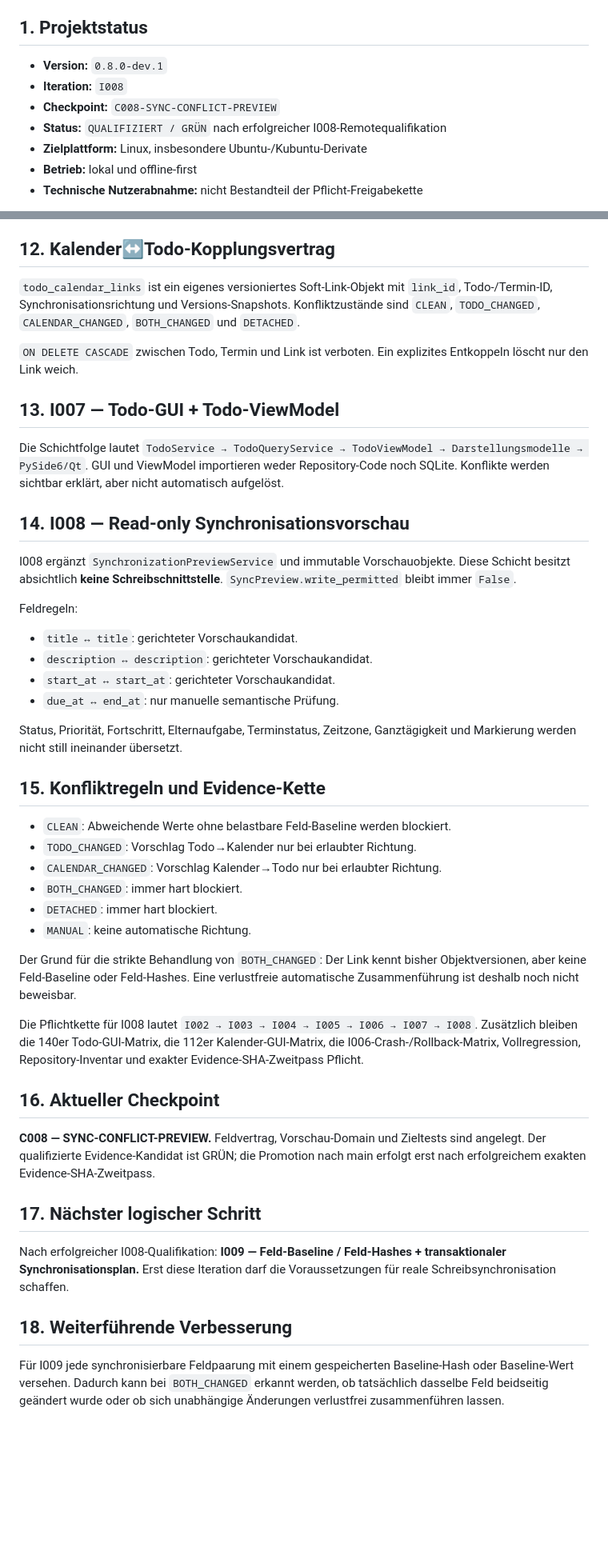
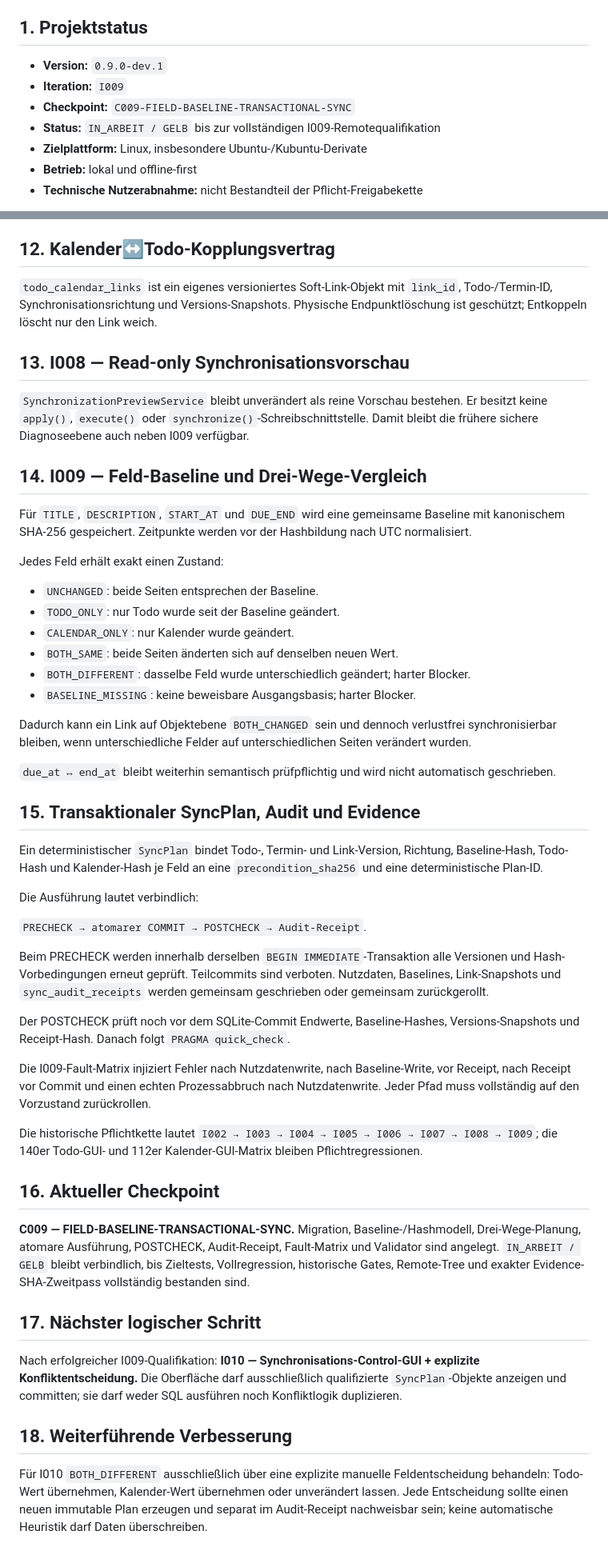
Before and after one commit to provoware/PROVOWARE_PLANER_TOOL_2026, a Markdown page: README.md, 2 parts joined by grey strips. Shown at 80% size. Rendered like a GitHub page; blank space fills up the shorter version.

Commit message:
I009: README auf Feld-Baseline und transaktionalen Sync aktualisieren

```diff
--- a/README.md
+++ b/README.md
@@ -3,10 +3,10 @@
 Privates, portables und vollständig offline ausgerichtetes Ein-Nutzer-Planungswerkzeug für Linux. Das Projekt wird als wartbarer modularer Monolith entwickelt und autonom qualifiziert.
 
 ## 1. Projektstatus
-- **Version:** `0.8.0-dev.1`
-- **Iteration:** `I008`
-- **Checkpoint:** `C008-SYNC-CONFLICT-PREVIEW`
-- **Status:** `QUALIFIZIERT / GRÜN` nach erfolgreicher I008-Remotequalifikation
+- **Version:** `0.9.0-dev.1`
+- **Iteration:** `I009`
+- **Checkpoint:** `C009-FIELD-BASELINE-TRANSACTIONAL-SYNC`
+- **Status:** `IN_ARBEIT / GELB` bis zur vollständigen I009-Remotequalifikation
 - **Zielplattform:** Linux, insbesondere Ubuntu-/Kubuntu-Derivate
 - **Betrieb:** lokal und offline-first
 - **Technische Nutzerabnahme:** nicht Bestandteil der Pflicht-Freigabekette
@@ -64,40 +69,45 @@ Verbindliche Standards liegen unter `standards/` und sind über `standards/STAND
 
 ## 12. Kalender↔Todo-Kopplungsvertrag
-`todo_calendar_links` ist ein eigenes versioniertes Soft-Link-Objekt mit `link_id`, Todo-/Termin-ID, Synchronisationsrichtung und Versions-Snapshots. Konfliktzustände sind `CLEAN`, `TODO_CHANGED`, `CALENDAR_CHANGED`, `BOTH_CHANGED` und `DETACHED`.
+`todo_calendar_links` ist ein eigenes versioniertes Soft-Link-Objekt mit `link_id`, Todo-/Termin-ID, Synchronisationsrichtung und Versions-Snapshots. Physische Endpunktlöschung ist geschützt; Entkoppeln löscht nur den Link weich.
 
-`ON DELETE CASCADE` zwischen Todo, Termin und Link ist verboten. Ein explizites Entkoppeln löscht nur den Link weich.
+## 13. I008 — Read-only Synchronisationsvorschau
+`SynchronizationPreviewService` bleibt unverändert als reine Vorschau bestehen. Er besitzt keine `apply()`, `execute()` oder `synchronize()`-Schreibschnittstelle. Damit bleibt die frühere sichere Diagnoseebene auch neben I009 verfügbar.
 
-## 13. I007 — Todo-GUI + Todo-ViewModel
-Die Schichtfolge lautet `TodoService → TodoQueryService → TodoViewModel → Darstellungsmodelle → PySide6/Qt`. GUI und ViewModel importieren weder Repository-Code noch SQLite. Konflikte werden sichtbar erklärt, aber nicht automatisch aufgelöst.
+## 14. I009 — Feld-Baseline und Drei-Wege-Vergleich
+Für `TITLE`, `DESCRIPTION`, `START_AT` und `DUE_END` wird eine gemeinsame Baseline mit kanonischem SHA-256 gespeichert. Zeitpunkte werden vor der Hashbildung nach UTC normalisiert.
 
-## 14. I008 — Read-only Synchronisationsvorschau
-I008 ergänzt `SynchronizationPreviewService` und immutable Vorschauobjekte. Diese Schicht besitzt absichtlich **keine Schreibschnittstelle**. `SyncPreview.write_permitted` bleibt immer `False`.
+Jedes Feld erhält exakt einen Zustand:
+- `UNCHANGED`: beide Seiten entsprechen der Baseline.
+- `TODO_ONLY`: nur Todo wurde seit der Baseline geändert.
+- `CALENDAR_ONLY`: nur Kalender wurde geändert.
+- `BOTH_SAME`: beide Seiten änderten sich auf denselben neuen Wert.
+- `BOTH_DIFFERENT`: dasselbe Feld wurde unterschiedlich geändert; harter Blocker.
+- `BASELINE_MISSING`: keine beweisbare Ausgangsbasis; harter Blocker.
 
-Feldregeln:
-- `title ↔ title`: gerichteter Vorschaukandidat.
-- `description ↔ description`: gerichteter Vorschaukandidat.
-- `start_at ↔ start_at`: gerichteter Vorschaukandidat.
-- `due_at ↔ end_at`: nur manuelle semantische Prüfung.
+Dadurch kann ein Link auf Objektebene `BOTH_CHANGED` sein und dennoch verlustfrei synchronisierbar bleiben, wenn unterschiedliche Felder auf unterschiedlichen Seiten verändert wurden.
 
-Status, Priorität, Fortschritt, Elternaufgabe, Terminstatus, Zeitzone, Ganztägigkeit und Markierung werden nicht still ineinander übersetzt.
+`due_at ↔ end_at` bleibt weiterhin semantisch prüfpflichtig und wird nicht automatisch geschrieben.
 
-## 15. Konfliktregeln und Evidence-Kette
-- `CLEAN`: Abweichende Werte ohne belastbare Feld-Baseline werden blockiert.
-- `TODO_CHANGED`: Vorschlag Todo→Kalender nur bei erlaubter Richtung.
-- `CALENDAR_CHANGED`: Vorschlag Kalender→Todo nur bei erlaubter Richtung.
-- `BOTH_CHANGED`: immer hart blockiert.
-- `DETACHED`: immer hart blockiert.
-- `MANUAL`: keine automatische Richtung.
+## 15. Transaktionaler SyncPlan, Audit und Evidence
+Ein deterministischer `SyncPlan` bindet Todo-, Termin- und Link-Version, Richtung, Baseline-Hash, Todo-Hash und Kalender-Hash je Feld an eine `precondition_sha256` und eine deterministische Plan-ID.
 
-Der Grund für die strikte Behandlung von `BOTH_CHANGED`: Der Link kennt bisher Objektversionen, aber keine Feld-Baseline oder Feld-Hashes. Eine verlustfreie automatische Zusammenführung ist deshalb noch nicht beweisbar.
+Die Ausführung lautet verbindlich:
 
-Die Pflichtkette für I008 lautet `I002 → I003 → I004 → I005 → I006 → I007 → I008`. Zusätzlich bleiben die 140er Todo-GUI-Matrix, die 112er Kalender-GUI-Matrix, die I006-Crash-/Rollback-Matrix, Vollregression, Repository-Inventar und exakter Evidence-SHA-Zweitpass Pflicht.
+`PRECHECK → atomarer COMMIT → POSTCHECK → Audit-Receipt`.
+
+Beim PRECHECK werden innerhalb derselben `BEGIN IMMEDIATE`-Transaktion alle Versionen und Hash-Vorbedingungen erneut geprüft. Teilcommits sind verboten. Nutzdaten, Baselines, Link-Snapshots und `sync_audit_receipts` werden gemeinsam geschrieben oder gemeinsam zurückgerollt.
+
+Der POSTCHECK prüft noch vor dem SQLite-Commit Endwerte, Baseline-Hashes, Versions-Snapshots und Receipt-Hash. Danach folgt `PRAGMA quick_check`.
+
+Die I009-Fault-Matrix injiziert Fehler nach Nutzdatenwrite, nach Baseline-Write, vor Receipt, nach Receipt vor Commit und einen echten Prozessabbruch nach Nutzdatenwrite. Jeder Pfad muss vollständig auf den Vorzustand zurückrollen.
+
+Die historische Pflichtkette lautet `I002 → I003 → I004 → I005 → I006 → I007 → I008 → I009`; die 140er Todo-GUI- und 112er Kalender-GUI-Matrix bleiben Pflichtregressionen.
 
 ## 16. Aktueller Checkpoint
-**C008 — SYNC-CONFLICT-PREVIEW.** Feldvertrag, Vorschau-Domain und Zieltests sind angelegt. Der qualifizierte Evidence-Kandidat ist GRÜN; die Promotion nach main erfolgt erst nach erfolgreichem exakten Evidence-SHA-Zweitpass.
+**C009 — FIELD-BASELINE-TRANSACTIONAL-SYNC.** Migration, Baseline-/Hashmodell, Drei-Wege-Planung, atomare Ausführung, POSTCHECK, Audit-Receipt, Fault-Matrix und Validator sind angelegt. `IN_ARBEIT / GELB` bleibt verbindlich, bis Zieltests, Vollregression, historische Gates, Remote-Tree und exakter Evidence-SHA-Zweitpass vollständig bestanden sind.
 
 ## 17. Nächster logischer Schritt
-Nach erfolgreicher I008-Qualifikation: **I009 — Feld-Baseline / Feld-Hashes + transaktionaler Synchronisationsplan.** Erst diese Iteration darf die Voraussetzungen für reale Schreibsynchronisation schaffen.
+Nach erfolgreicher I009-Qualifikation: **I010 — Synchronisations-Control-GUI + explizite Konfliktentscheidung.** Die Oberfläche darf ausschließlich qualifizierte `SyncPlan`-Objekte anzeigen und committen; sie darf weder SQL ausführen noch Konfliktlogik duplizieren.
 
 ## 18. Weiterführende Verbesserung
-Für I009 jede synchronisierbare Feldpaarung mit einem gespeicherten Baseline-Hash oder Baseline-Wert versehen. Dadurch kann bei `BOTH_CHANGED` erkannt werden, ob tatsächlich dasselbe Feld beidseitig geändert wurde oder ob sich unabhängige Änderungen verlustfrei zusammenführen lassen.
+Für I010 `BOTH_DIFFERENT` ausschließlich über eine explizite manuelle Feldentscheidung behandeln: Todo-Wert übernehmen, Kalender-Wert übernehmen oder unverändert lassen. Jede Entscheidung sollte einen neuen immutable Plan erzeugen und separat im Audit-Receipt nachweisbar sein; keine automatische Heuristik darf Daten überschreiben.
```
Also changed, not shown: other parts of README.md (+14 -9 lines).
